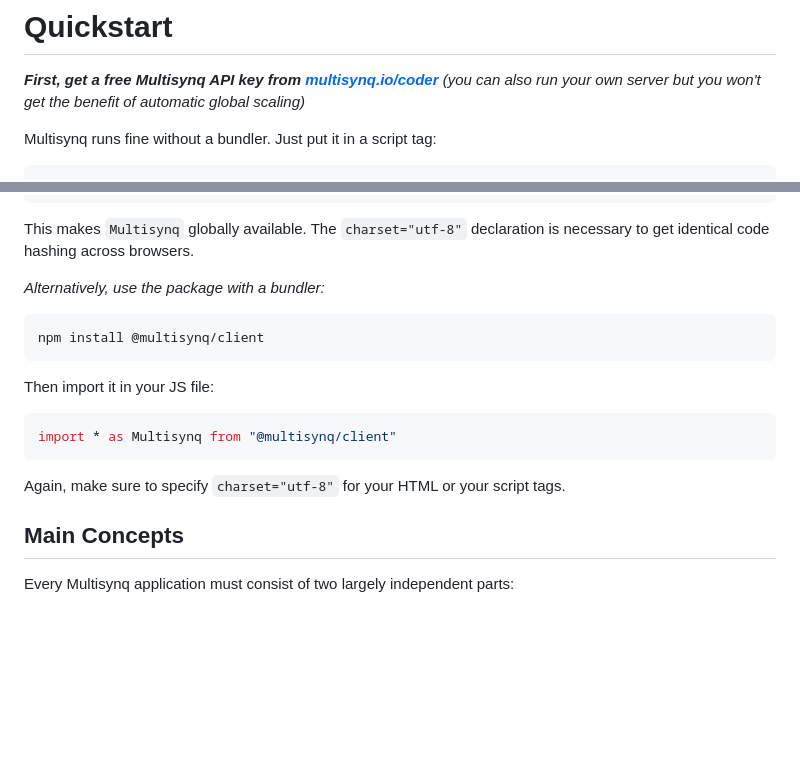
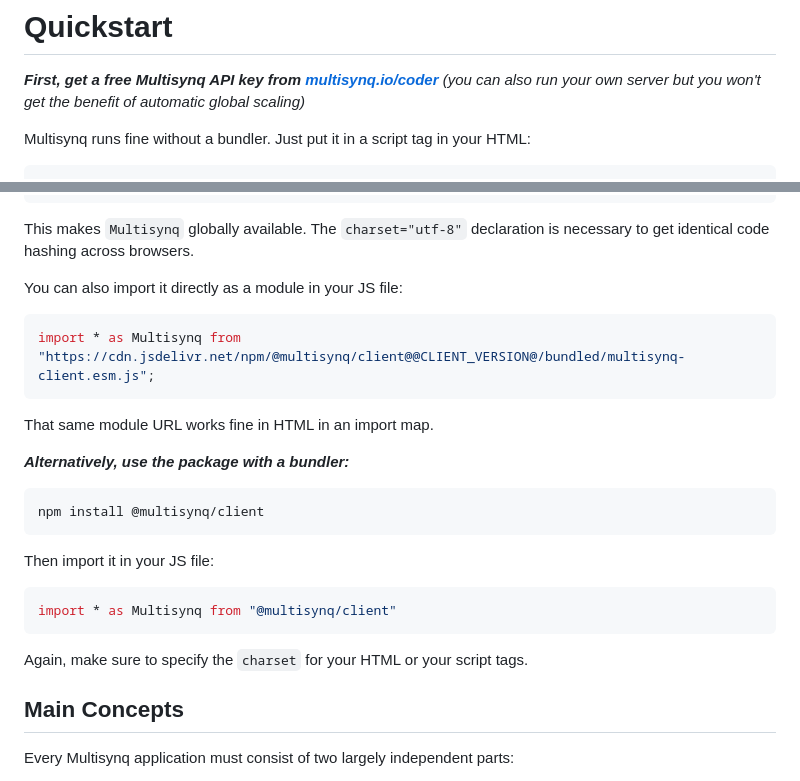
Before and after one commit to multisynq/multisynq-client, a Markdown page: docs/QUICKSTART.md, 2 parts joined by grey strips. GitHub-like rendering; blank space fills up the shorter version.

````diff
--- a/docs/QUICKSTART.md
+++ b/docs/QUICKSTART.md
@@ -18,6 +18,6 @@ Please join the Multisynq [**Developer Discord**](https://multisynq.io/discord/)
 **_First, get a free Multisynq API key from [multisynq.io/coder](https://multisynq.io/coder/)_**
 _(you can also run your own server but you won't get the benefit of automatic global scaling)_
 
-Multisynq runs fine without a bundler. Just put it in a script tag:
+Multisynq runs fine without a bundler. Just put it in a script tag in your HTML:
 ```HTML
 <meta charset="utf-8">
@@ -25,7 +25,15 @@ Multisynq runs fine without a bundler. Just put it in a script tag:
 ```
 This makes `Multisynq` globally available. The `charset="utf-8"` declaration is necessary to get identical code hashing across browsers.
 
-_Alternatively, use the package with a bundler:_
+You can also import it directly as a module in your JS file:
+
+```JS
+import * as Multisynq from "https://cdn.jsdelivr.net/npm/@multisynq/client@@CLIENT_VERSION@/bundled/multisynq-client.esm.js";
+```
+
+That same module URL works fine in HTML in an import map.
+
+**_Alternatively, use the package with a bundler:_**
 
 ```SH
 npm install @multisynq/client
@@ -36,7 +44,7 @@ Then import it in your JS file:
 import * as Multisynq from "@multisynq/client"
 ```
 
-Again, make sure to specify `charset="utf-8"` for your HTML or your script tags.
+Again, make sure to specify the `charset` for your HTML or your script tags.
 
 ## Main Concepts
 
````
Also changed, not shown: other parts of docs/QUICKSTART.md (+1 -1 lines), README.md (+2 -2 lines).
